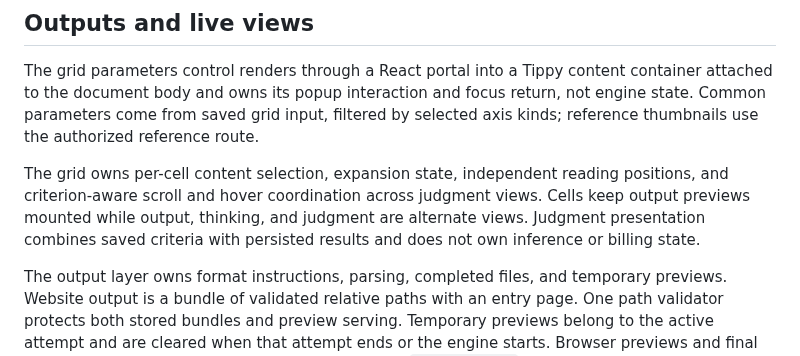
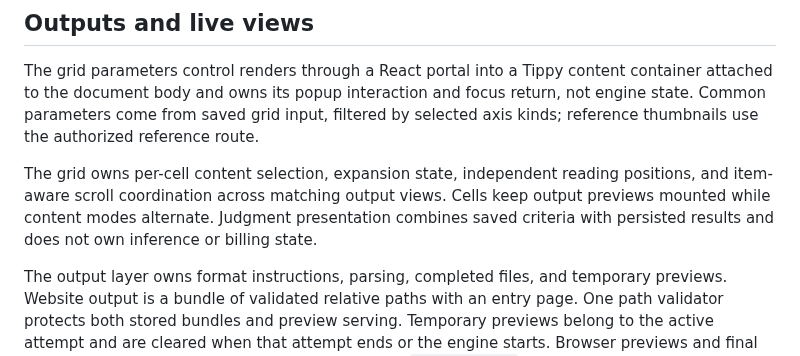
Before and after one commit to klntsky/slopgrid, a Markdown page: ARCHITECTURE.md, the part around the change. Rendered like a GitHub page.

```diff
--- a/ARCHITECTURE.md
+++ b/ARCHITECTURE.md
@@ -178,11 +178,10 @@ return, not engine state. Common parameters come from saved grid input, filtered
 by selected axis kinds; reference thumbnails use the authorized reference route.
 
 The grid owns per-cell content selection, expansion state, independent reading
-positions, and criterion-aware scroll and hover coordination across judgment
-views. Cells keep output previews mounted
-while output, thinking, and judgment are alternate views. Judgment presentation
-combines saved criteria with persisted results and does not own inference or
-billing state.
+positions, and item-aware scroll coordination across matching output views.
+Cells keep output previews mounted while content modes alternate. Judgment
+presentation combines saved criteria with persisted results and does not own
+inference or billing state.
 
 The output layer owns format instructions, parsing, completed files, and
 temporary previews. Website output is a bundle of validated relative paths with
```
Also changed, not shown: PRODUCT.md (+6 -0 lines).
